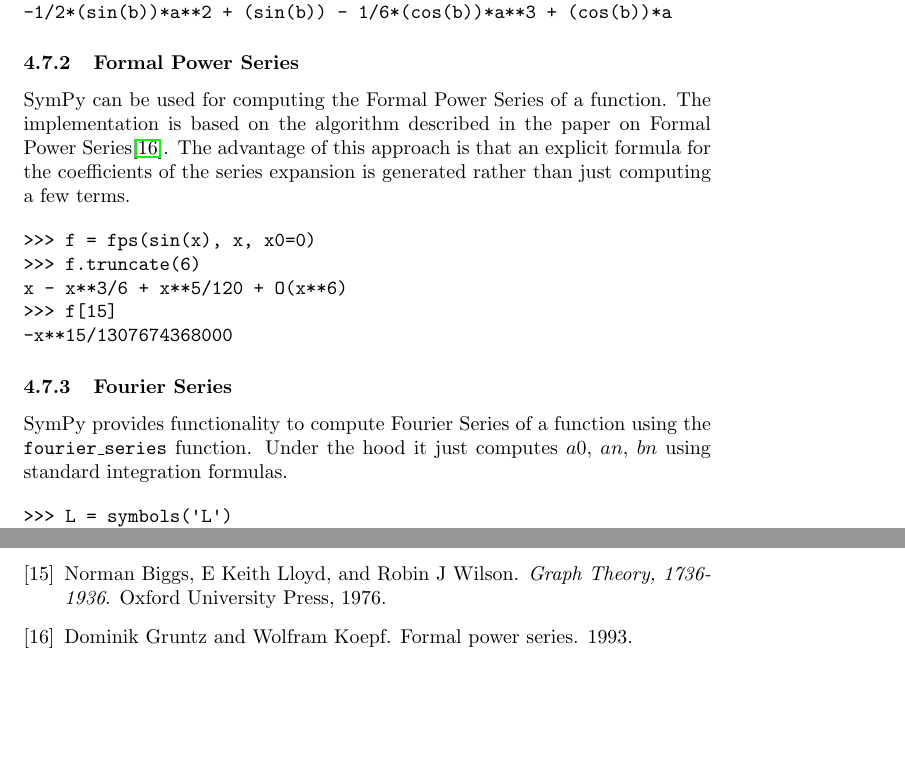
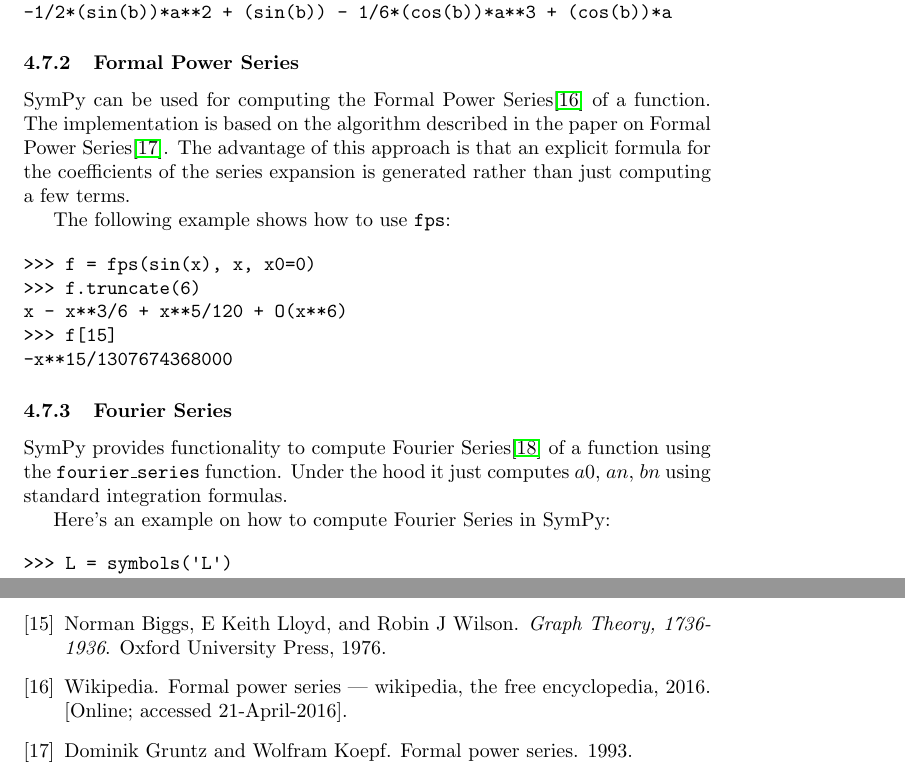
Before and after one commit to scolobb/sympy-paper, a LaTeX document (paper.tex, which reads paper.bib, series.tex): two parts of pages 21 and 29 of 29 before the commit and two parts of pages 21 and 29 of 30 after it, joined at a grey line, cut so that both start at the same text, the shorter picture padded with empty space. Compiled offline with pdfLaTeX.

Commit message:
add citations

```diff
--- a/paper.bib
+++ b/paper.bib
@@ -3316,3 +3316,8 @@
 @misc{WolframRefFlatAndOrderlessFunctions,
   url = {https://reference.wolfram.com/language/tutorial/FlatAndOrderlessFunctions.html},
 }
+
+@misc{wiki:fourier,
+   author = "Wikipedia",
+   title = "Fourier series --- Wikipedia{,} The Free Encyclopedia",
+   year = "2016",
@@ -3318,0 +3329,6 @@
+   author = "Wikipedia",
+   title = "Formal power series --- Wikipedia{,} The Free Encyclopedia",
+   year = "2016",
+   url = "\url{https://en.wikipedia.org/w/index.php?title=Formal_power_series&oldid=714764056}",
+   note = "[Online; accessed 21-April-2016]"
+ }
--- a/series.tex
+++ b/series.tex
@@ -52,10 +52,13 @@
 
 \subsubsection{Formal Power Series}
 
-SymPy can be used for computing the Formal Power Series of a function.
-The implementation is based on the algorithm described in the paper on Formal Power Series\cite{Gruntz93formalpower}.
-The advantage of this approach is that an explicit formula for the coefficients
-of the series expansion is generated rather than just computing a few terms.
+SymPy can be used for computing the Formal Power Series\cite{wiki:formal} of a function.
+The implementation is based on the algorithm described in the paper on
+Formal Power Series\cite{Gruntz93formalpower}.  The advantage of this approach is
+that an explicit formula for the coefficients of the series expansion is generated
+rather than just computing a few terms.
+
+The following example shows how to use \texttt{fps}:
 
 \begin{verbatim}
 >>> f = fps(sin(x), x, x0=0)
@@ -67,9 +70,11 @@
 
 \subsubsection{Fourier Series}
 
-SymPy provides functionality to compute Fourier Series of a function using
+SymPy provides functionality to compute Fourier Series\cite{wiki:fourier} of a function using
 the \texttt{fourier\_series} function. Under the hood it just computes $a0$, $an$, $bn$ using
 standard integration formulas.
+
+Here's an example on how to compute Fourier Series in SymPy:
 
 \begin{verbatim}
 >>> L = symbols('L')
```
Also changed, not shown: paper.bib (5 more changed lines).
